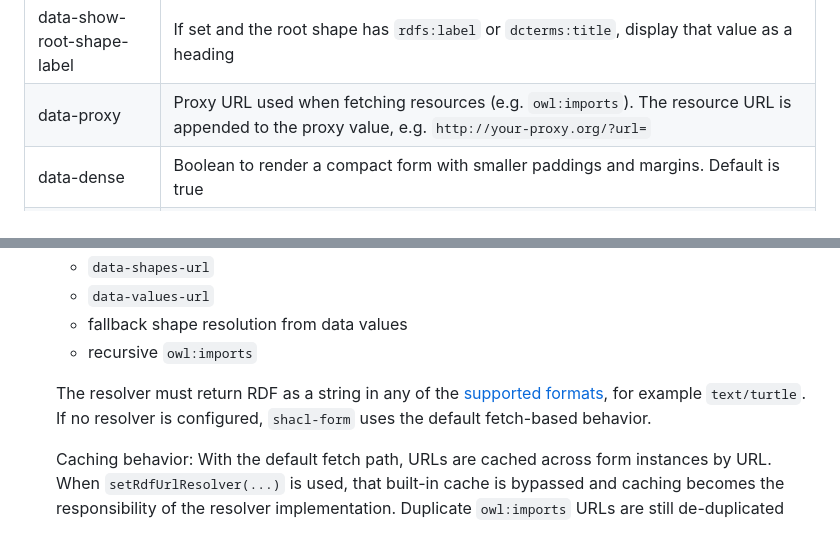
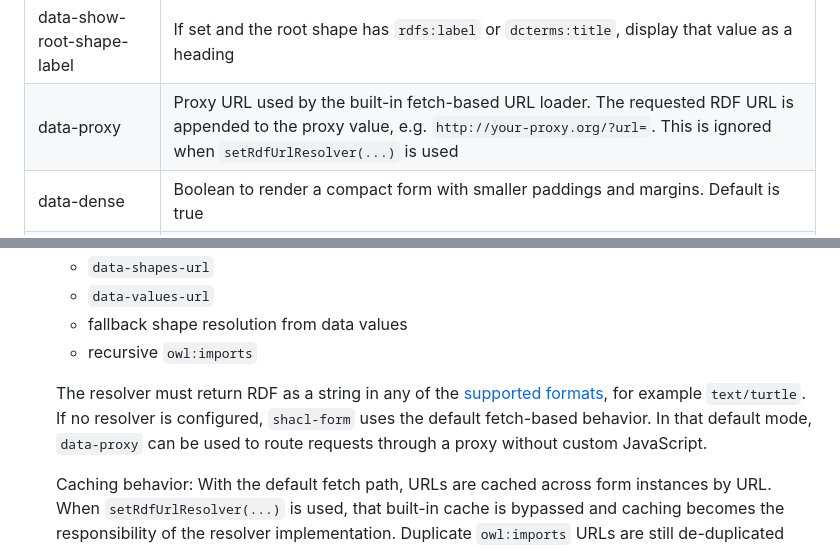
Before and after one commit to ULB-Darmstadt/shacl-form, a Markdown page: README.md, 2 parts joined by grey strips. Drawn GitHub-style.

```diff
--- a/README.md
+++ b/README.md
@@ -98,7 +98,7 @@ data-submit-button | [Ignored when `data-view` is set] Adds a submit button. The
 data-generate-node-shape-reference | When generating RDF data, adds a triple that references the root `sh:NodeShape`. Default predicate is `http://purl.org/dc/terms/conformsTo`. Set to an empty string to disable
 data-show-node-ids | Show node shape subject ids in the form
 data-show-root-shape-label | If set and the root shape has `rdfs:label` or `dcterms:title`, display that value as a heading
-data-proxy | Proxy URL used when fetching resources (e.g. `owl:imports`). The resource URL is appended to the proxy value, e.g. `http://your-proxy.org/?url=`
+data-proxy | Proxy URL used by the built-in fetch-based URL loader. The requested RDF URL is appended to the proxy value, e.g. `http://your-proxy.org/?url=`. This is ignored when `setRdfUrlResolver(...)` is used
 data-dense | Boolean to render a compact form with smaller paddings and margins. Default is true
 data-hierarchy-colors | Comma-separated list of CSS colors for nested hierarchy bars. If unset, a default palette is used
 data-use-shadow-root | Boolean string indicating whether `<shacl-form>` renders into a shadow root. Default is `"true"`. Set to `"false"` to render into light DOM
@@ -191,7 +191,7 @@ Besides `data-shapes` and `data-shapes-url`, `shacl-form` can enrich the shapes
    - fallback shape resolution from data values
    - recursive `owl:imports`
 
-   The resolver must return RDF as a string in any of the [supported formats](#formats), for example `text/turtle`. If no resolver is configured, `shacl-form` uses the default fetch-based behavior.
+   The resolver must return RDF as a string in any of the [supported formats](#formats), for example `text/turtle`. If no resolver is configured, `shacl-form` uses the default fetch-based behavior. In that default mode, `data-proxy` can be used to route requests through a proxy without custom JavaScript.
 
    Caching behavior:
    With the default fetch path, URLs are cached across form instances by URL. When `setRdfUrlResolver(...)` is used, that built-in cache is bypassed and caching becomes the responsibility of the resolver implementation. Duplicate `owl:imports` URLs are still de-duplicated within a single form load.
```
